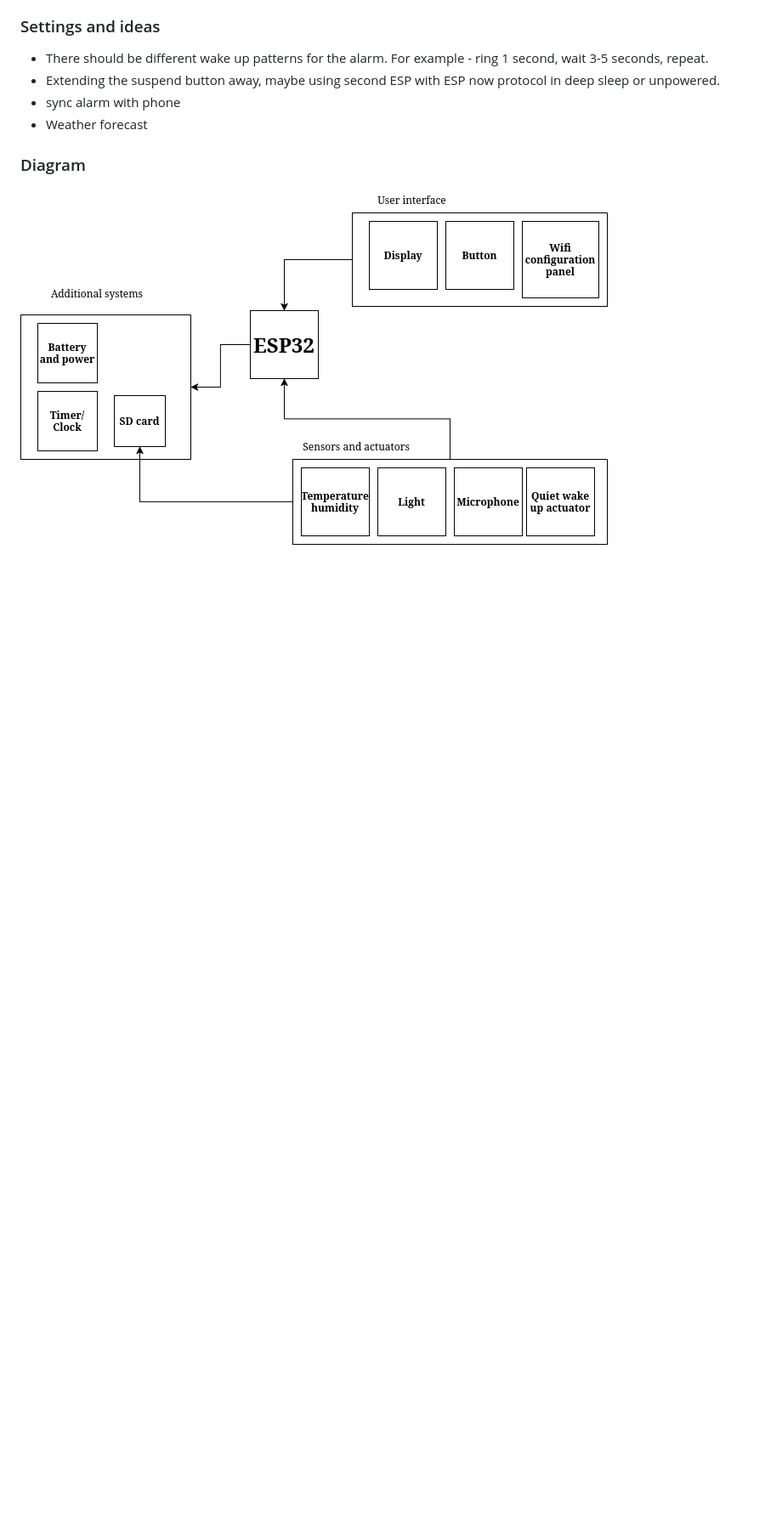
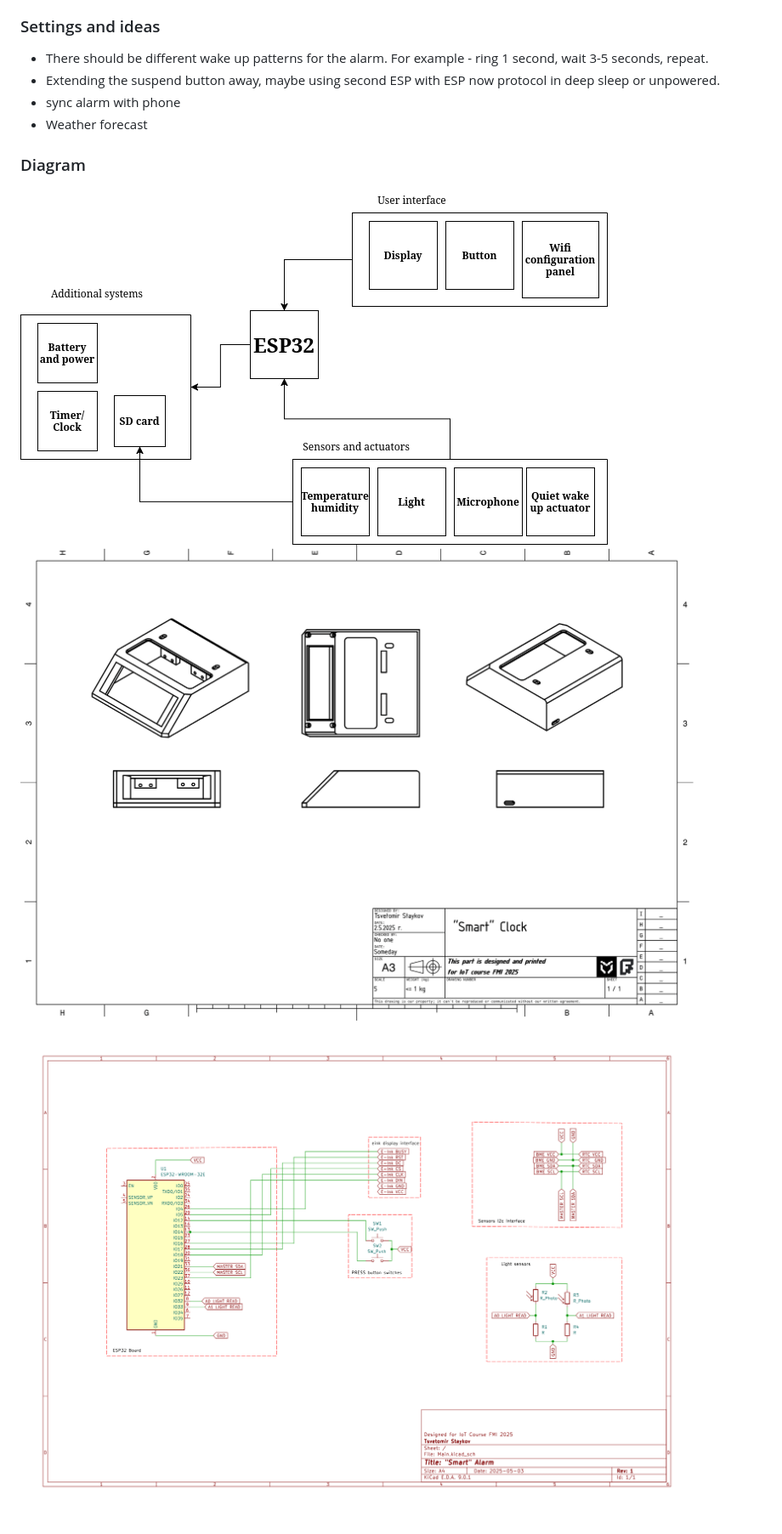
Before and after one commit to eGuardianDev/SmartClock, a Markdown page: README.md, the part around the change printed below. Shown: that part at 85% size. Rendered like a GitHub page; pictures changed too: Docs/ElectronicsSchematics.png (added), Docs/TechDrawCadBody.png (added); blank space fills up the shorter version.

Commit message:
organized, readme

```diff
--- a/README.md
+++ b/README.md
@@ -49,3 +52,6 @@ A small clock with alarm and basic functions. Integrationg with WiFi via ESP32 f
 
 ### Diagram
 ![Diagram](https://github.com/eGuardianDev/SmartClock/blob/main/Docs/SystemDiagram.drawio.png)
+![TechDrawCadBody](https://github.com/eGuardianDev/SmartClock/blob/main/Docs/TechDrawCadBody.png)
+
+![schematiElectronicsSchematicscs](https://github.com/eGuardianDev/SmartClock/blob/main/Docs/ElectronicsSchematics.png)
```
Also changed, not shown: other parts of README.md (+6 -3 lines), 11 other files.
